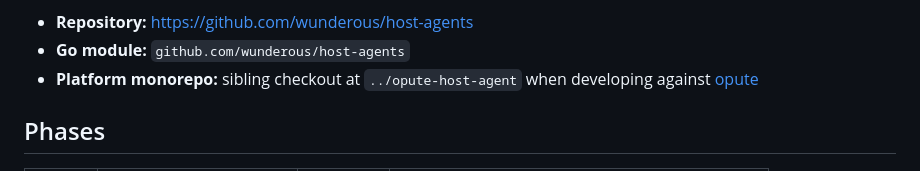
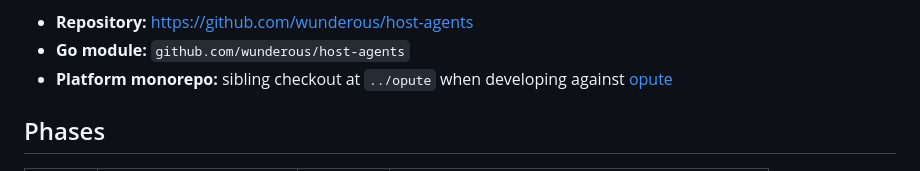
Before and after one commit to wunderous/host-agents, a Markdown page: README.md, the part around the change. Rendered like a GitHub page.

```diff
--- a/README.md
+++ b/README.md
@@ -82,7 +82,7 @@ is Linux-only; Windows users must run the server inside WSL.
 
 - **Repository:** https://github.com/wunderous/host-agents
 - **Go module:** `github.com/wunderous/host-agents`
-- **Platform monorepo:** sibling checkout at `../opute-host-agent` when developing against [opute](https://github.com/opute-io/opute)
+- **Platform monorepo:** sibling checkout at `../opute` when developing against [opute](https://github.com/opute-io/opute)
 
 ## Phases
 
```
Also changed, not shown: AGENTS.md (+10 -0 lines).
